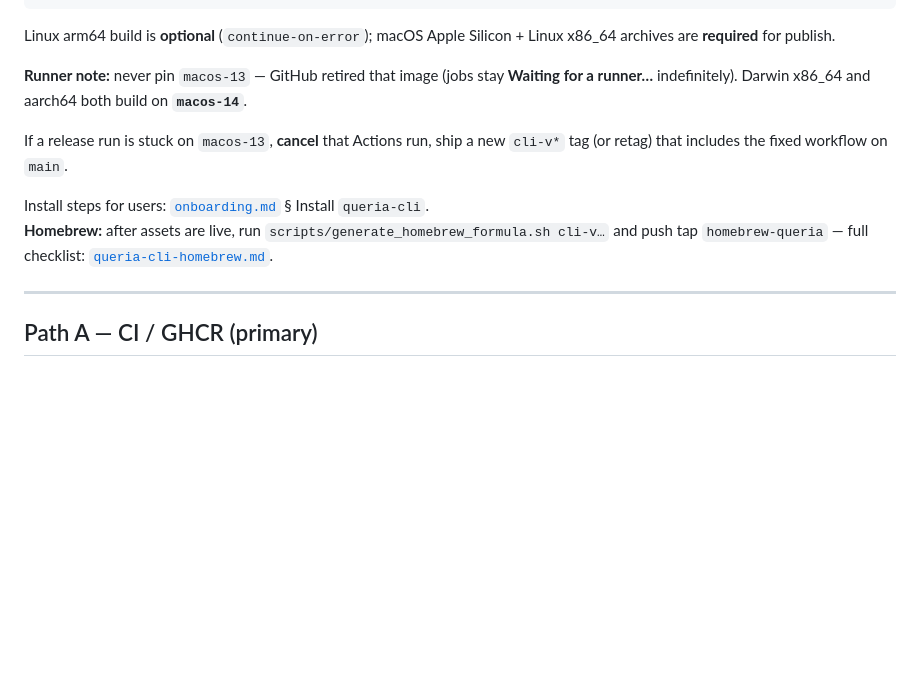
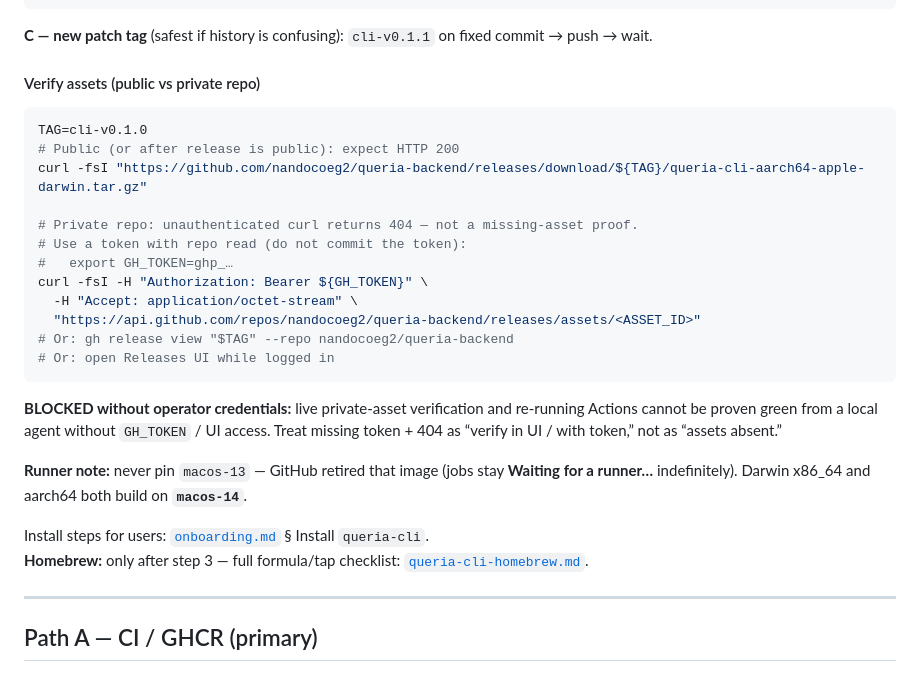
Before and after one commit to nandocoeg2/queria-backend, a Markdown page: docs/runbooks/deployment.md, the part around one of its changes. Rendered like a GitHub page; blank space fills up the shorter version.

````diff
--- a/docs/runbooks/deployment.md
+++ b/docs/runbooks/deployment.md
@@ -80,14 +124,31 @@ git tag -a cli-v0.1.0 -m "queria-cli 0.1.0"
 git push origin cli-v0.1.0
 ```
 
-Linux arm64 build is **optional** (`continue-on-error`); macOS Apple Silicon + Linux x86_64 archives are **required** for publish.
+**C — new patch tag** (safest if history is confusing): `cli-v0.1.1` on fixed commit → push → wait.
+
+#### Verify assets (public vs private repo)
+
+```bash
+TAG=cli-v0.1.0
+# Public (or after release is public): expect HTTP 200
+curl -fsI "https://github.com/nandocoeg2/queria-backend/releases/download/${TAG}/queria-cli-aarch64-apple-darwin.tar.gz"
+
+# Private repo: unauthenticated curl returns 404 — not a missing-asset proof.
+# Use a token with repo read (do not commit the token):
+#   export GH_TOKEN=ghp_…
+curl -fsI -H "Authorization: Bearer ${GH_TOKEN}" \
+  -H "Accept: application/octet-stream" \
+  "https://api.github.com/repos/nandocoeg2/queria-backend/releases/assets/<ASSET_ID>"
+# Or: gh release view "$TAG" --repo nandocoeg2/queria-backend
+# Or: open Releases UI while logged in
+```
+
+**BLOCKED without operator credentials:** live private-asset verification and re-running Actions cannot be proven green from a local agent without `GH_TOKEN` / UI access. Treat missing token + 404 as “verify in UI / with token,” not as “assets absent.”
 
 **Runner note:** never pin `macos-13` — GitHub retired that image (jobs stay **Waiting for a runner…** indefinitely). Darwin x86_64 and aarch64 both build on **`macos-14`**.
 
-If a release run is stuck on `macos-13`, **cancel** that Actions run, ship a new `cli-v*` tag (or retag) that includes the fixed workflow on `main`.
-
 Install steps for users: [`onboarding.md`](./onboarding.md) § Install `queria-cli`.
-**Homebrew:** after assets are live, run `scripts/generate_homebrew_formula.sh cli-v…` and push tap `homebrew-queria` — full checklist: [`queria-cli-homebrew.md`](./queria-cli-homebrew.md).
+**Homebrew:** only after step 3 — full formula/tap checklist: [`queria-cli-homebrew.md`](./queria-cli-homebrew.md).
 
 ---
 
````
Also changed, not shown: other parts of docs/runbooks/deployment.md (+47 -3 lines), docs/runbooks/queria-cli-homebrew.md (+7 -5 lines).
